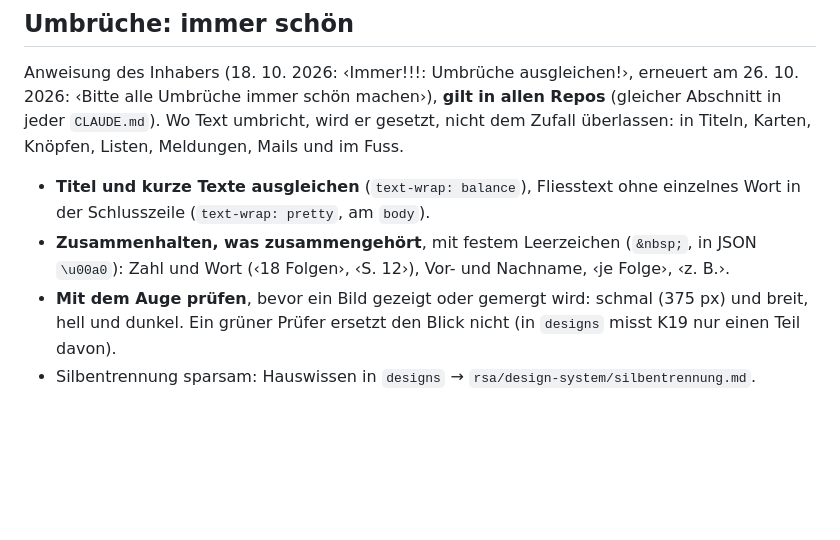
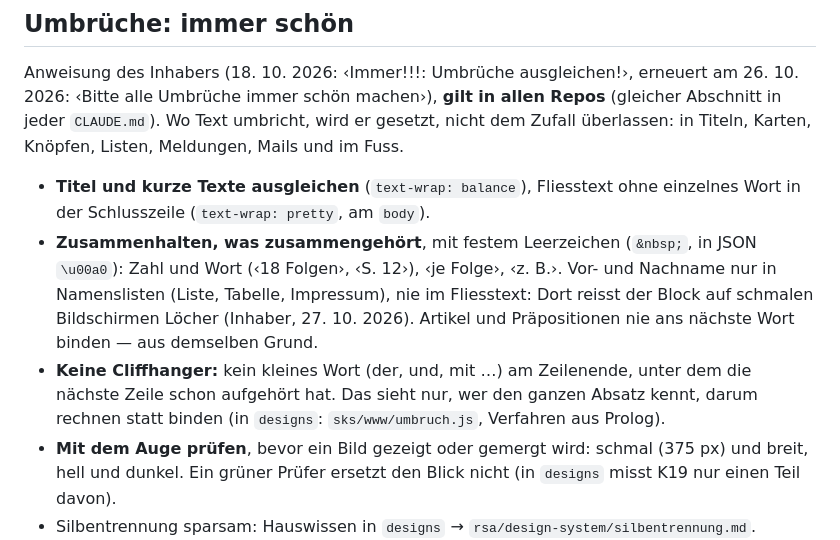
Before and after one commit to phtok/vodojo, a Markdown page: CLAUDE.md, the part around the change. GitHub-like rendering; blank space fills up the shorter version.

Commit message:
CLAUDE.md: Abschnitt Umbrüche aus designs übernehmen (Namen nur in Listen, Cliffhanger)
Co-Authored-By: Claude Sonnet 5.5 <noreply@anthropic.com>
Claude-Session: https://claude.ai/code/session_01T4o46diPZBWbRTrrMvgYKz

```diff
--- a/CLAUDE.md
+++ b/CLAUDE.md
@@ -144,8 +144,15 @@ Knöpfen, Listen, Meldungen, Mails und im Fuss.
 - **Titel und kurze Texte ausgleichen** (`text-wrap: balance`), Fliesstext
   ohne einzelnes Wort in der Schlusszeile (`text-wrap: pretty`, am `body`).
 - **Zusammenhalten, was zusammengehört**, mit festem Leerzeichen (`&nbsp;`,
-  in JSON `\u00a0`): Zahl und Wort (‹18 Folgen›, ‹S. 12›), Vor- und
-  Nachname, ‹je Folge›, ‹z. B.›.
+  in JSON `\u00a0`): Zahl und Wort (‹18 Folgen›, ‹S. 12›), ‹je Folge›,
+  ‹z. B.›. Vor- und Nachname nur in Namenslisten (Liste, Tabelle,
+  Impressum), nie im Fliesstext: Dort reisst der Block auf schmalen
+  Bildschirmen Löcher (Inhaber, 27. 10. 2026). Artikel und Präpositionen
+  nie ans nächste Wort binden — aus demselben Grund.
+- **Keine Cliffhanger:** kein kleines Wort (der, und, mit …) am
+  Zeilenende, unter dem die nächste Zeile schon aufgehört hat. Das sieht
+  nur, wer den ganzen Absatz kennt, darum rechnen statt binden (in
+  `designs`: `sks/www/umbruch.js`, Verfahren aus Prolog).
 - **Mit dem Auge prüfen**, bevor ein Bild gezeigt oder gemergt wird: schmal
   (375 px) und breit, hell und dunkel. Ein grüner Prüfer ersetzt den Blick
   nicht (in `designs` misst K19 nur einen Teil davon).
```
